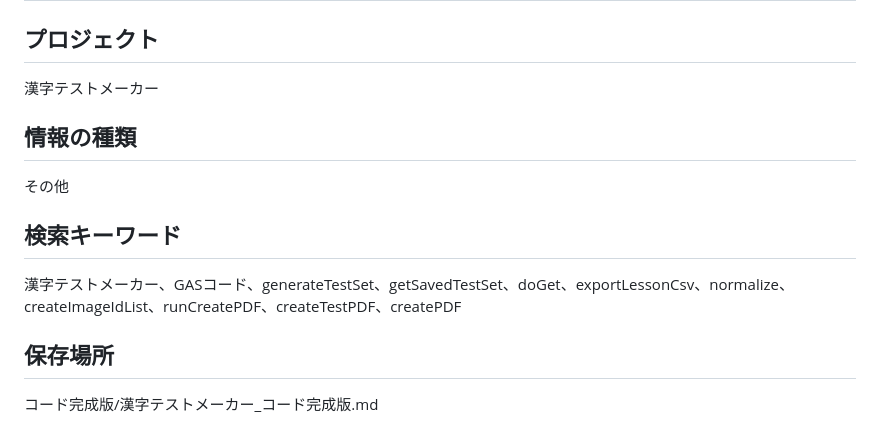
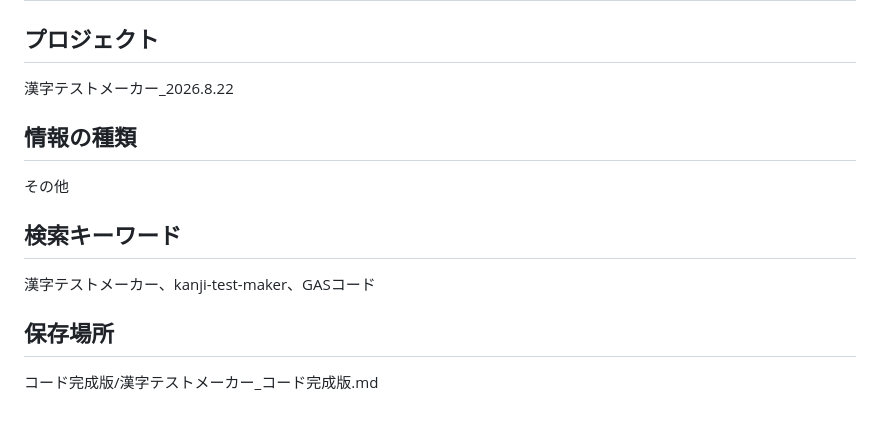
Before and after one commit to kira-nihongo-online/cerebral-cortex, a Markdown page: その他/漢字テストメーカー _GASコード.md, the part around the change. Drawn GitHub-style.

Commit message:
Cerebral Cortex: 漢字テストメーカー _GASコード

```diff
--- a/その他/漢字テストメーカー _GASコード.md
+++ b/その他/漢字テストメーカー _GASコード.md
@@ -2,7 +2,7 @@
 
 ## プロジェクト
 
-漢字テストメーカー
+漢字テストメーカー_2026.8.22
 
 ## 情報の種類
 
@@ -10,7 +10,7 @@
 
 ## 検索キーワード
 
-漢字テストメーカー、GASコード、generateTestSet、getSavedTestSet、doGet、exportLessonCsv、normalize、createImageIdList、runCreatePDF、createTestPDF、createPDF
+漢字テストメーカー、kanji-test-maker、GASコード
 
 ## 保存場所
 
```
